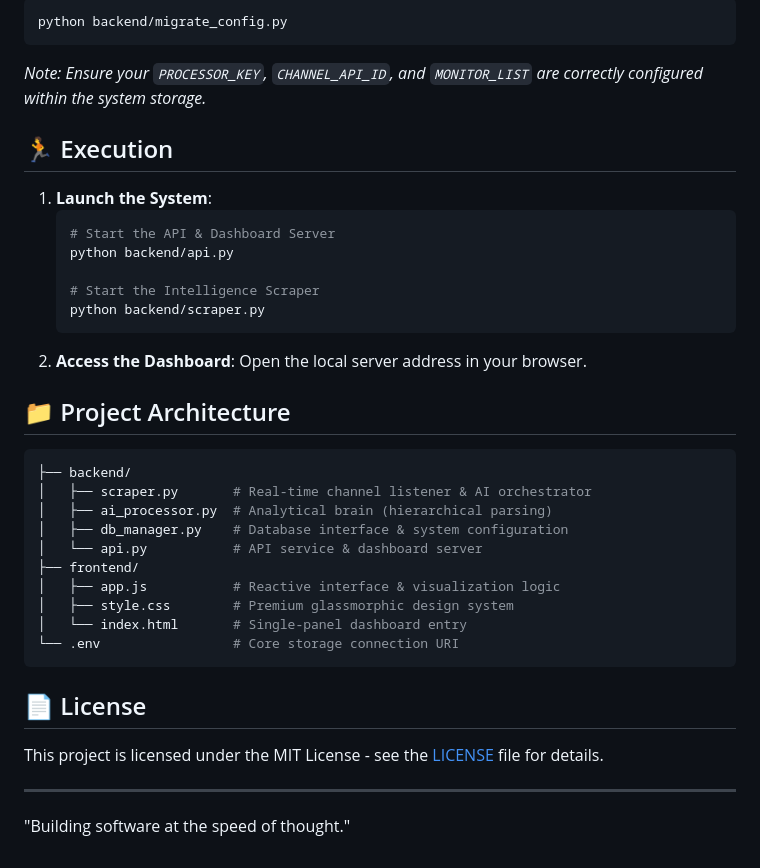
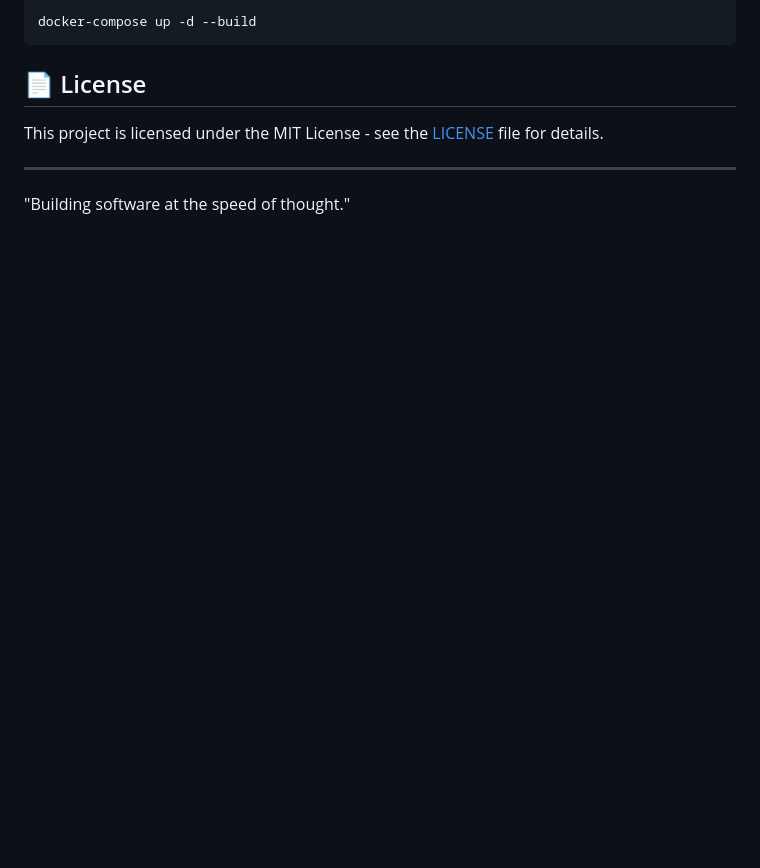
Before and after one commit to burmeseitman/burmaduta, a Markdown page: README.md, the part around one of its changes. Drawn GitHub-style; blank space fills up the shorter version.

````diff
--- a/README.md
+++ b/README.md
@@ -58,34 +50,5 @@ Run the migration tool to transfer local settings to the secure internal store:
 ```bash
-python backend/migrate_config.py
-```
-*Note: Ensure your `PROCESSOR_KEY`, `CHANNEL_API_ID`, and `MONITOR_LIST` are correctly configured within the system storage.*
-
-## 🏃 Execution
-
-1.  **Launch the System**:
-    ```bash
-    # Start the API & Dashboard Server
-    python backend/api.py
-
-    # Start the Intelligence Scraper
-    python backend/scraper.py
-    ```
-2.  **Access the Dashboard**:
-    Open the local server address in your browser.
-
-## 📁 Project Architecture
-
-```bash
-├── backend/
-│   ├── scraper.py       # Real-time channel listener & AI orchestrator
-│   ├── ai_processor.py  # Analytical brain (hierarchical parsing)
-│   ├── db_manager.py    # Database interface & system configuration
-│   └── api.py           # API service & dashboard server
-├── frontend/
-│   ├── app.js           # Reactive interface & visualization logic
-│   ├── style.css        # Premium glassmorphic design system
-│   └── index.html       # Single-panel dashboard entry
-└── .env                 # Core storage connection URI
+docker-compose up -d --build
 ```
 
 ## 📄 License
````
Also changed, not shown: other parts of README.md (+35 -43 lines), assets/logo.png (added), assets/screenshot.png (added), 12 other files.
